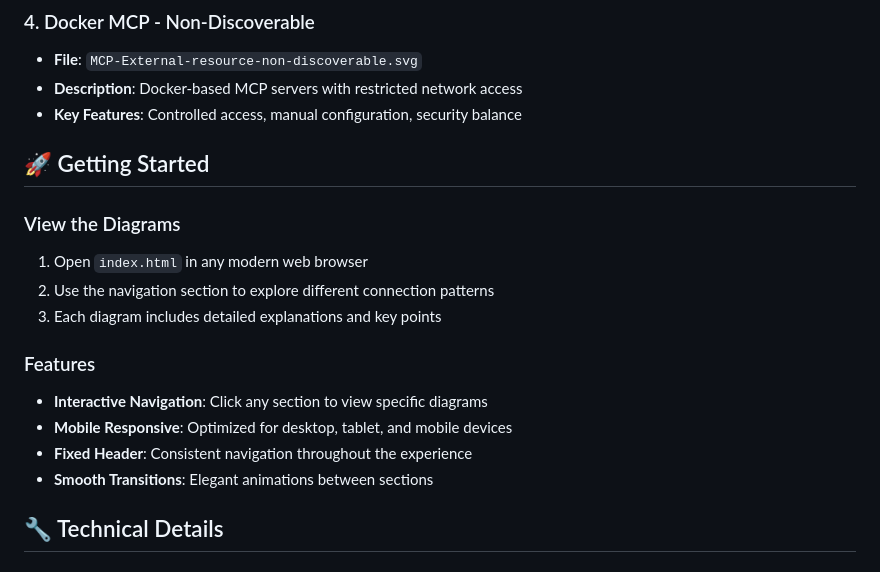
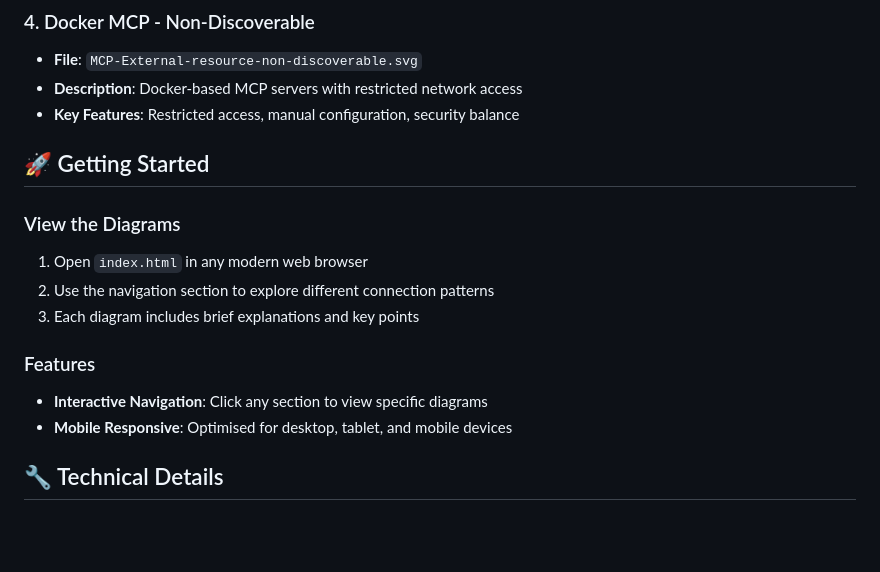
Before and after one commit to SnowWhiteDad/local-mcp-servers, a Markdown page: README.md, the part around the change printed below. Drawn GitHub-style; blank space fills up the shorter version.

```diff
--- a/README.md
+++ b/README.md
@@ -31,20 +31,18 @@ This project provides interactive diagrams and explanations of various MCP (Mode
 ### 4. Docker MCP - Non-Discoverable
 - **File**: `MCP-External-resource-non-discoverable.svg`
 - **Description**: Docker-based MCP servers with restricted network access
-- **Key Features**: Controlled access, manual configuration, security balance
+- **Key Features**: Restricted access, manual configuration, security balance
 
 ## 🚀 Getting Started
 
 ### View the Diagrams
 1. Open `index.html` in any modern web browser
 2. Use the navigation section to explore different connection patterns
-3. Each diagram includes detailed explanations and key points
+3. Each diagram includes brief explanations and key points
 
 ### Features
 - **Interactive Navigation**: Click any section to view specific diagrams
-- **Mobile Responsive**: Optimized for desktop, tablet, and mobile devices
-- **Fixed Header**: Consistent navigation throughout the experience
-- **Smooth Transitions**: Elegant animations between sections
+- **Mobile Responsive**: Optimised for desktop, tablet, and mobile devices
 
 ## 🔧 Technical Details
 
```
Also changed, not shown: other parts of README.md (+12 -10 lines).
